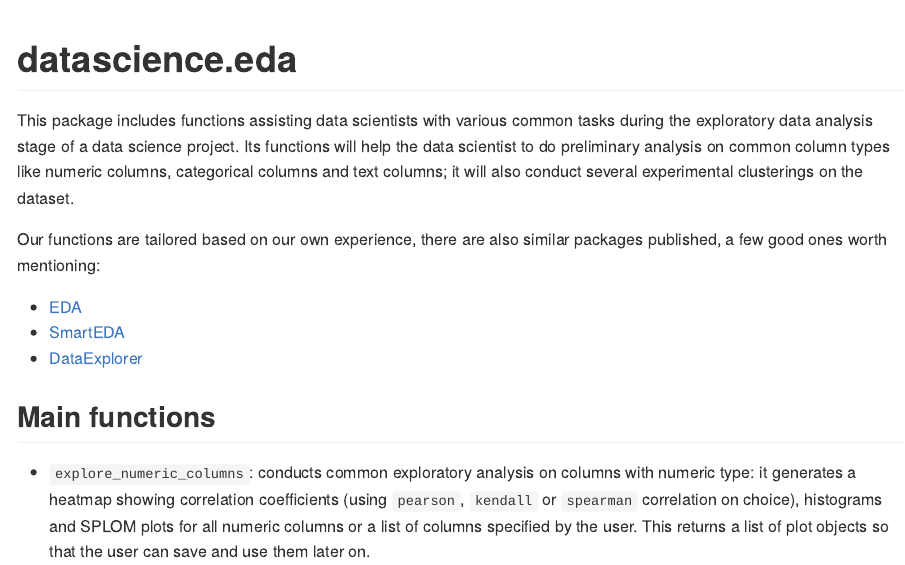
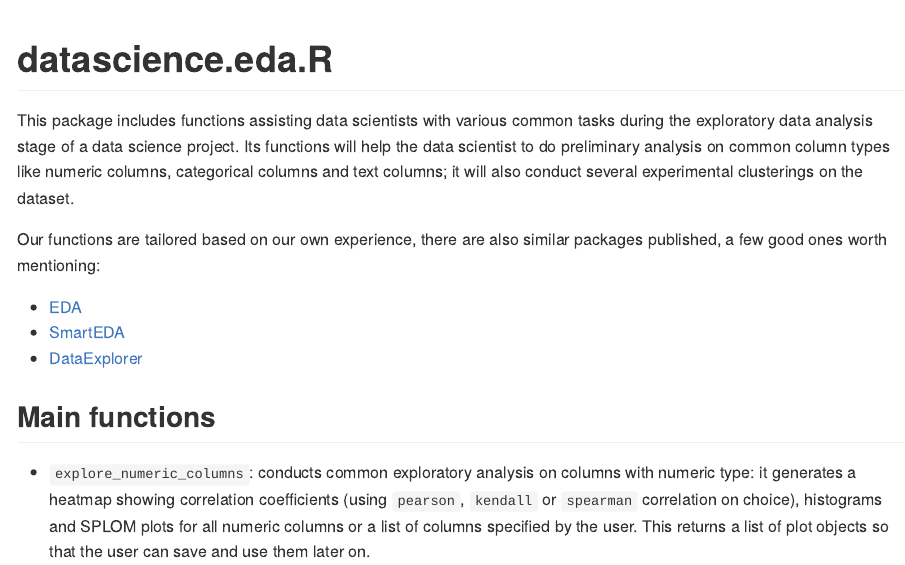
Before and after one commit to UBC-MDS/datascience.eda.R, an R Markdown document (README.Rmd): the page in a window 1100 px wide, from its top. The pictures show the output file README.md that the author committed with the source, drawn offline in the style of GitHub; badge pictures from the web are left out.

Commit message:
changed header in readme

````diff
--- a/README.Rmd
+++ b/README.Rmd
@@ -13,7 +13,7 @@ knitr::opts_chunk$set(
 )
 ```
 
-# datascience.eda
+# datascience.eda.R
 
 <!-- badges: start -->
 [![codecov](https://codecov.io/gh/UBC-MDS/datascience.eda.R/branch/main/graph/badge.svg?token=S73XLV3E83)](https://codecov.io/gh/UBC-MDS/datascience.eda.R)
````
Also changed, not shown: README.md, docs/pkgdown.yml, 11 other files.
